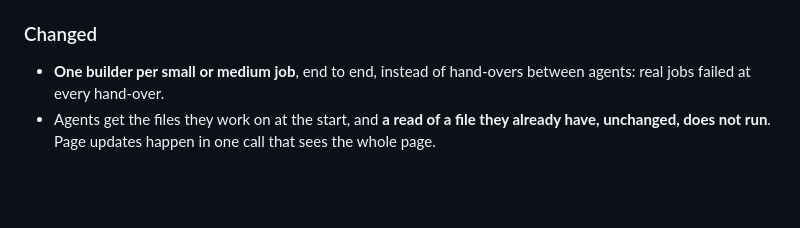
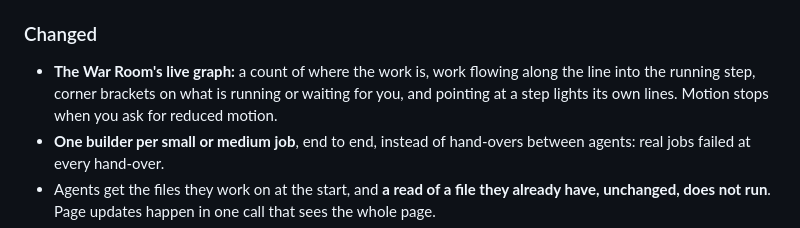
Before and after one commit to tanishqnarula12/Xenio, a Markdown page: CHANGELOG.md, the part around the change. Rendered like a GitHub page; blank space fills up the shorter version.

```diff
--- a/CHANGELOG.md
+++ b/CHANGELOG.md
@@ -24,6 +24,9 @@ versions follow [Semantic Versioning](https://semver.org/): see [docs/RELEASING.
 - `requirements.lock` (exact, tested versions) and `requirements-dev.txt`.
 
 ### Changed
+- **The War Room's live graph:** a count of where the work is, work flowing along the line into the running step,
+  corner brackets on what is running or waiting for you, and pointing at a step lights its own lines. Motion stops
+  when you ask for reduced motion.
 - **One builder per small or medium job**, end to end, instead of hand-overs between agents: real jobs failed at every
   hand-over.
 - Agents get the files they work on at the start, and **a read of a file they already have, unchanged, does not run**.
```
Also changed, not shown: README.md (+5 -0 lines), docs/media/war-room-live-graph.png (added), 3 other files.
